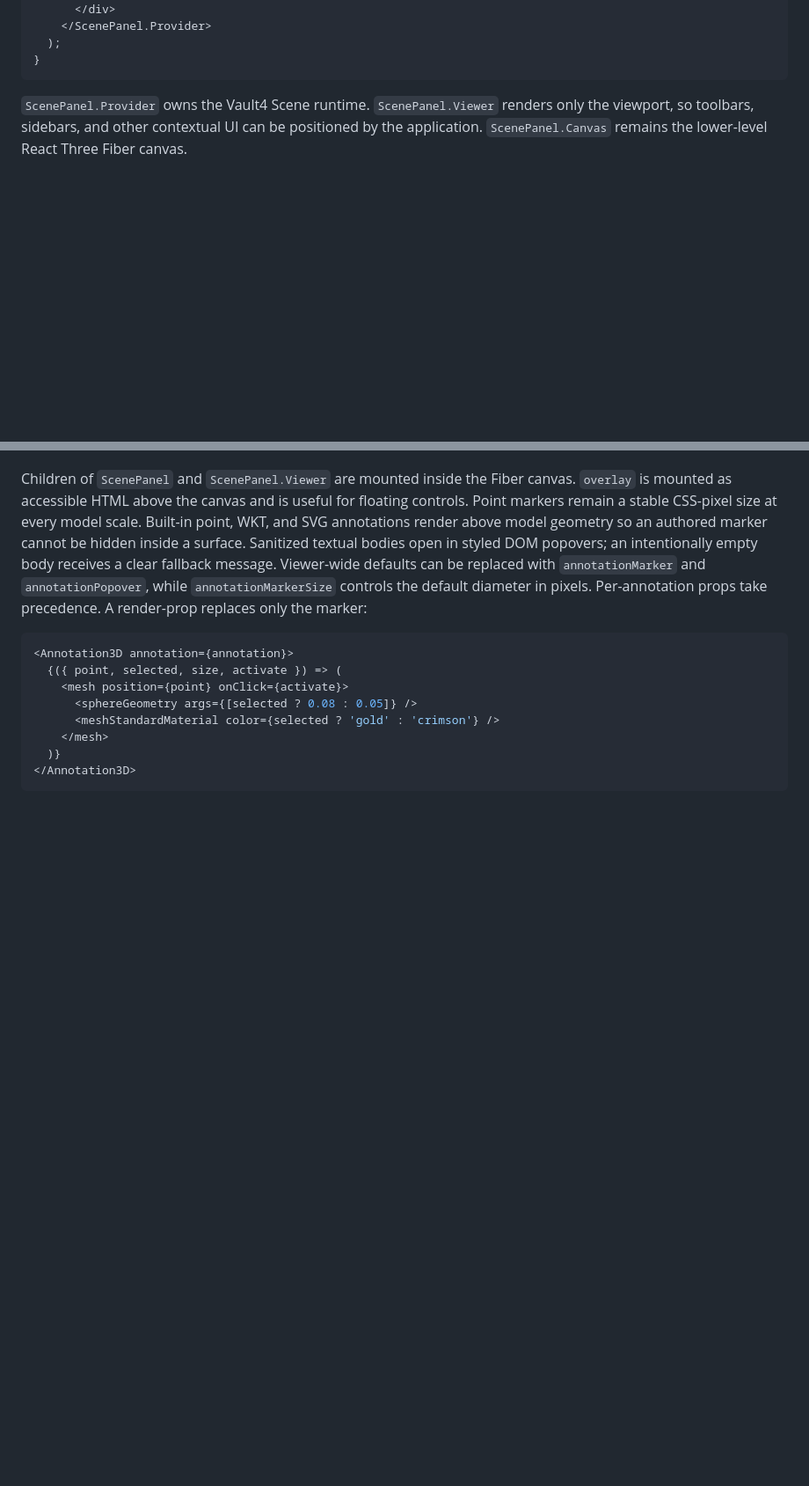
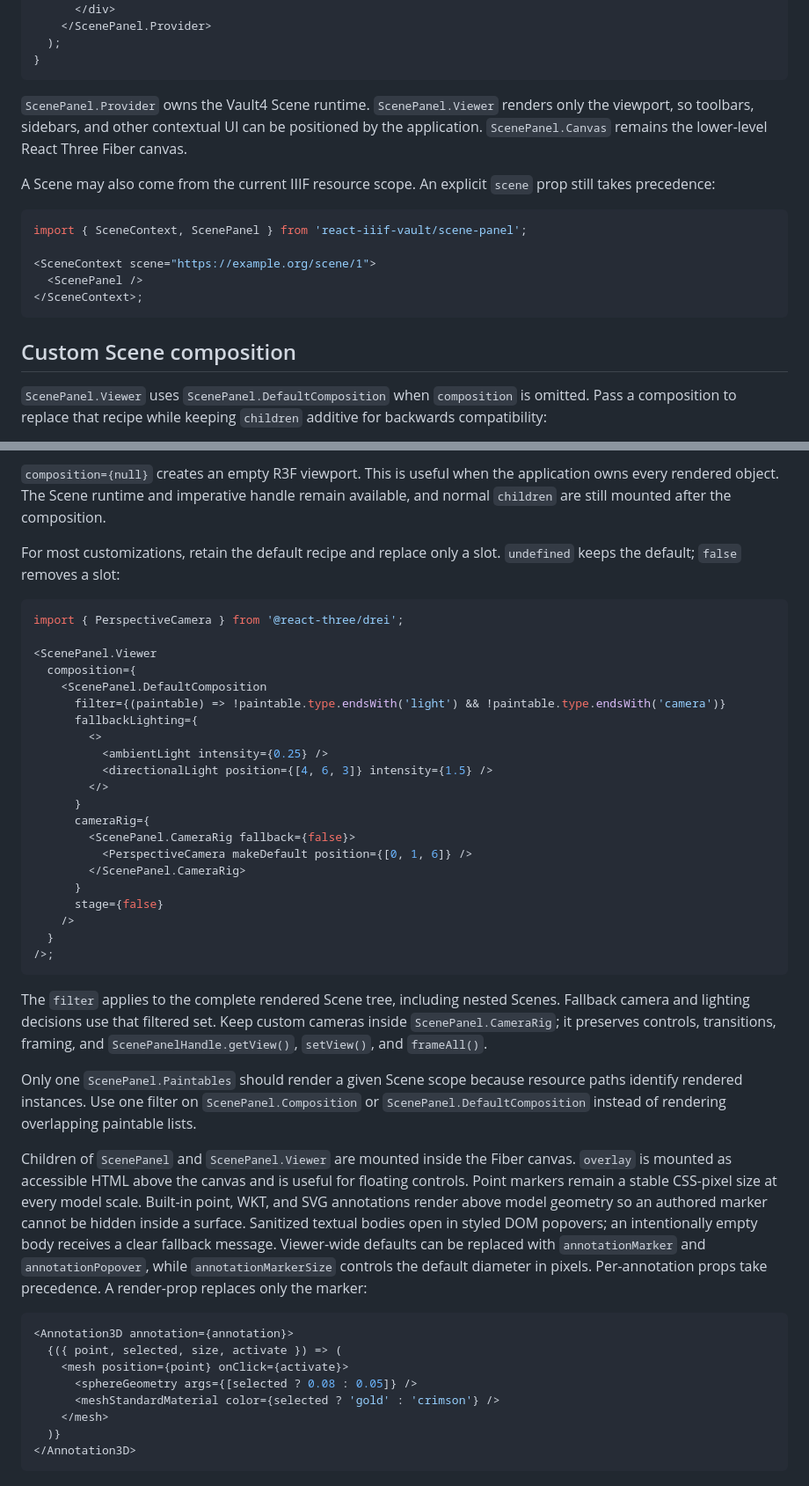
Before and after one commit to digirati-co-uk/react-iiif-vault, a Markdown page: SCENE-PANEL.md, 2 parts joined by grey strips. Shown at 88% size. Drawn GitHub-style; blank space fills up the shorter version.

````diff
--- a/SCENE-PANEL.md
+++ b/SCENE-PANEL.md
@@ -84,3 +84,17 @@ function CustomViewer({ scene }) {
 
 `ScenePanel.Provider` owns the Vault4 Scene runtime. `ScenePanel.Viewer` renders only the viewport, so toolbars, sidebars, and other contextual UI can be positioned by the application. `ScenePanel.Canvas` remains the lower-level React Three Fiber canvas.
 
+A Scene may also come from the current IIIF resource scope. An explicit `scene` prop still takes precedence:
+
+```tsx
+import { SceneContext, ScenePanel } from 'react-iiif-vault/scene-panel';
+
+<SceneContext scene="https://example.org/scene/1">
+  <ScenePanel />
+</SceneContext>;
+```
+
+## Custom Scene composition
+
+`ScenePanel.Viewer` uses `ScenePanel.DefaultComposition` when `composition` is omitted. Pass a composition to replace that recipe while keeping `children` additive for backwards compatibility:
+
@@ -87,3 +120,35 @@ function CustomViewer({ scene }) {
+`composition={null}` creates an empty R3F viewport. This is useful when the application owns every rendered object. The Scene runtime and imperative handle remain available, and normal `children` are still mounted after the composition.
+
+For most customizations, retain the default recipe and replace only a slot. `undefined` keeps the default; `false` removes a slot:
+
+```tsx
+import { PerspectiveCamera } from '@react-three/drei';
+
+<ScenePanel.Viewer
+  composition={
+    <ScenePanel.DefaultComposition
+      filter={(paintable) => !paintable.type.endsWith('light') && !paintable.type.endsWith('camera')}
+      fallbackLighting={
+        <>
+          <ambientLight intensity={0.25} />
+          <directionalLight position={[4, 6, 3]} intensity={1.5} />
+        </>
+      }
+      cameraRig={
+        <ScenePanel.CameraRig fallback={false}>
+          <PerspectiveCamera makeDefault position={[0, 1, 6]} />
+        </ScenePanel.CameraRig>
+      }
+      stage={false}
+    />
+  }
+/>;
+```
+
+The `filter` applies to the complete rendered Scene tree, including nested Scenes. Fallback camera and lighting decisions use that filtered set. Keep custom cameras inside `ScenePanel.CameraRig`; it preserves controls, transitions, framing, and `ScenePanelHandle.getView()`, `setView()`, and `frameAll()`.
+
+Only one `ScenePanel.Paintables` should render a given Scene scope because resource paths identify rendered instances. Use one filter on `ScenePanel.Composition` or `ScenePanel.DefaultComposition` instead of rendering overlapping paintable lists.
+
 Children of `ScenePanel` and `ScenePanel.Viewer` are mounted inside the Fiber canvas. `overlay` is mounted as accessible HTML above the canvas and is useful for floating controls. Point markers remain a stable CSS-pixel size at every model scale. Built-in point, WKT, and SVG annotations render above model geometry so an authored marker cannot be hidden inside a surface. Sanitized textual bodies open in styled DOM popovers; an intentionally empty body receives a clear fallback message. Viewer-wide defaults can be replaced with `annotationMarker` and `annotationPopover`, while `annotationMarkerSize` controls the default diameter in pixels. Per-annotation props take precedence. A render-prop replaces only the marker:
 
 ```tsx
````
Also changed, not shown: other parts of SCENE-PANEL.md (+19 -0 lines), README.md (+23 -0 lines).
